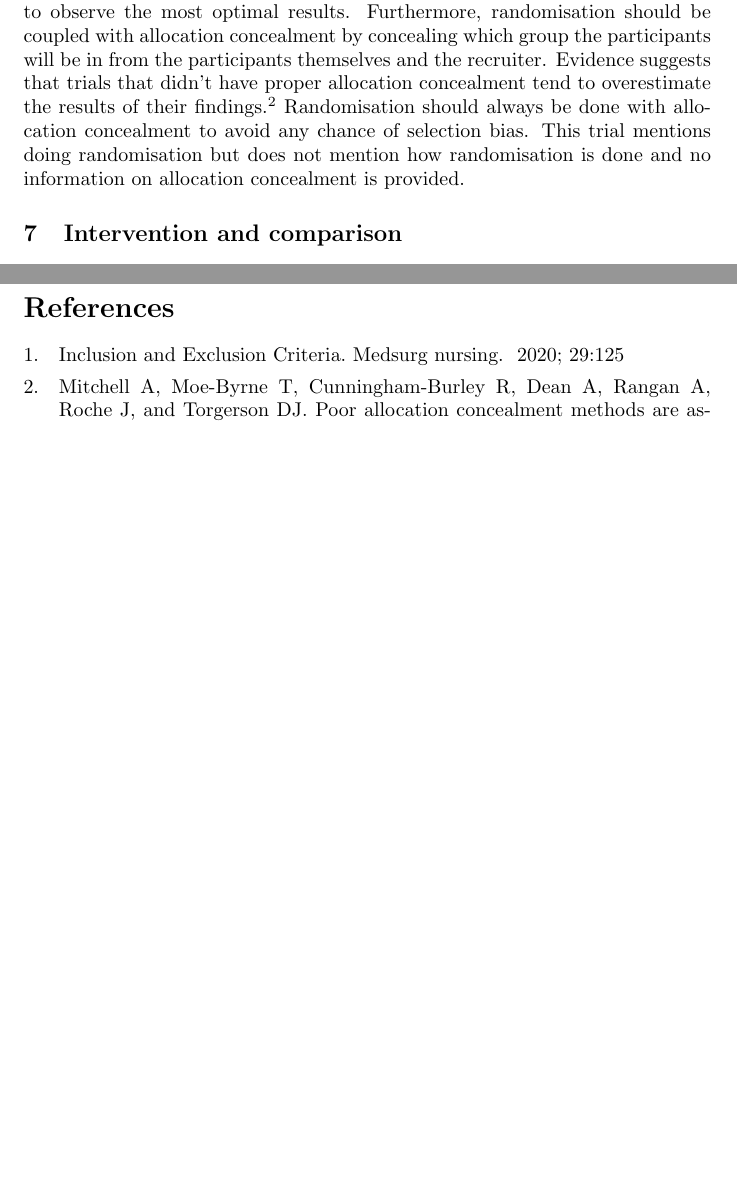
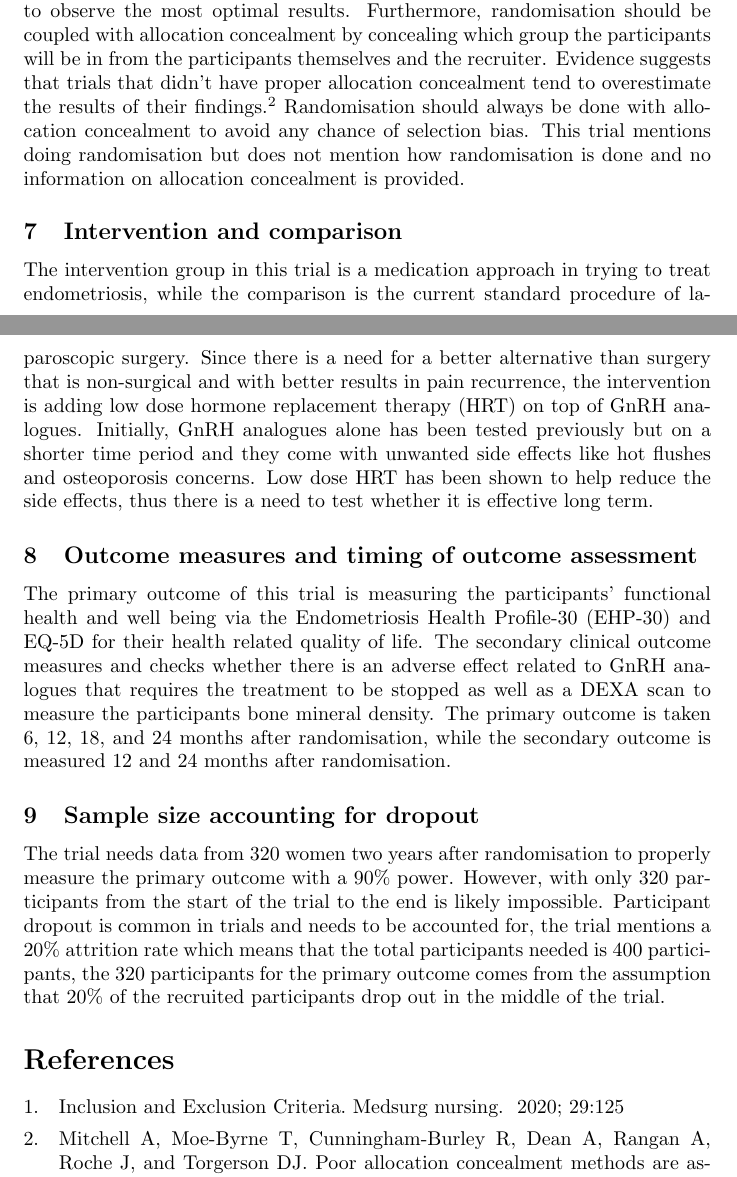
Before and after one commit to fernaldya/uni-aberdeen, a LaTeX document (term-1/designing-real-world-trials/assessment/assessment-1.tex): two parts of pages 3 and 4 of 4, joined at a grey line, cut so that both start at the same text, the shorter picture padded with empty space. Compiled offline with pdfLaTeX.

Commit message:
drwt | assessment 1 rationale: fiinshed

```diff
--- a/term-1/designing-real-world-trials/assessment/assessment-1.tex
+++ b/term-1/designing-real-world-trials/assessment/assessment-1.tex
@@ -16,7 +16,7 @@
 
 \title{University of Aberdeen\\Designing Real World Trials - PU5068\\Assessment 1 - Flow Diagram}
 \author{Fernaldy Aristo Wirjowerdojo\\52642998}
-\date{2 November 2026}
+\date{\today}
 
 \begin{document}
 \maketitle
@@ -55,9 +55,14 @@ Alongside inclusion criteria, exclusion criteria acts as the boundary and standa
 Randomisation protects against potential selection bias when assigning participants' groups by replacing the researcher preference with a randomly generated assignment. If the researcher manually assigns participants to the trial groups, they may subconciously assign the sickest participant to the intervention group to observe the most optimal results. Furthermore, randomisation should be coupled with allocation concealment by concealing which group the participants will be in from the participants themselves and the recruiter. Evidence suggests that trials that didn't have proper allocation concealment tend to overestimate the results of their findings\autocite{allocation-concealment}. Randomisation should always be done with allocation concealment to avoid any chance of selection bias. This trial mentions doing randomisation but does not mention how randomisation is done and no information on allocation concealment is provided.
 
 \subsection{Intervention and comparison}
+The intervention group in this trial is a medication approach in trying to treat endometriosis, while the comparison is the current standard procedure of laparoscopic surgery. Since there is a need for a better alternative than surgery that is non-surgical and with better results in pain recurrence, the intervention is adding low dose hormone replacement therapy (HRT) on top of GnRH analogues. Initially, GnRH analogues alone has been tested previously but on a shorter time period and they come with unwanted side effects like hot flushes and osteoporosis concerns. Low dose HRT has been shown to help reduce the side effects, thus there is a need to test whether it is effective long term.
 
+\subsection{Outcome measures and timing of outcome assessment}
+The primary outcome of this trial is measuring the participants' functional health and well being via the Endometriosis Health Profile-30 (EHP-30) and EQ-5D for their health related quality of life. The secondary clinical outcome measures and checks whether there is an adverse effect related to GnRH analogues that requires the treatment to be stopped as well as a DEXA scan to measure the participants bone mineral density. The primary outcome is taken 6, 12, 18, and 24 months after randomisation, while the secondary outcome is measured 12 and 24 months after randomisation.
 
-\pagebreak
+\subsection{Sample size accounting for dropout}
+The trial needs data from 320 women two years after randomisation to properly measure the primary outcome with a 90\% power. However, with only 320 participants from the start of the trial to the end is likely impossible. Participant dropout is common in trials and needs to be accounted for, the trial mentions a 20\% attrition rate which means that the total participants needed is 400 participants, the 320 participants for the primary outcome comes from the assumption that 20\% of the recruited participants drop out in the middle of the trial.
+
 \printbibliography
 
 \end{document}
```
Also changed, not shown: term-1/designing-real-world-trials/assessment/assessment-1.pdf.
